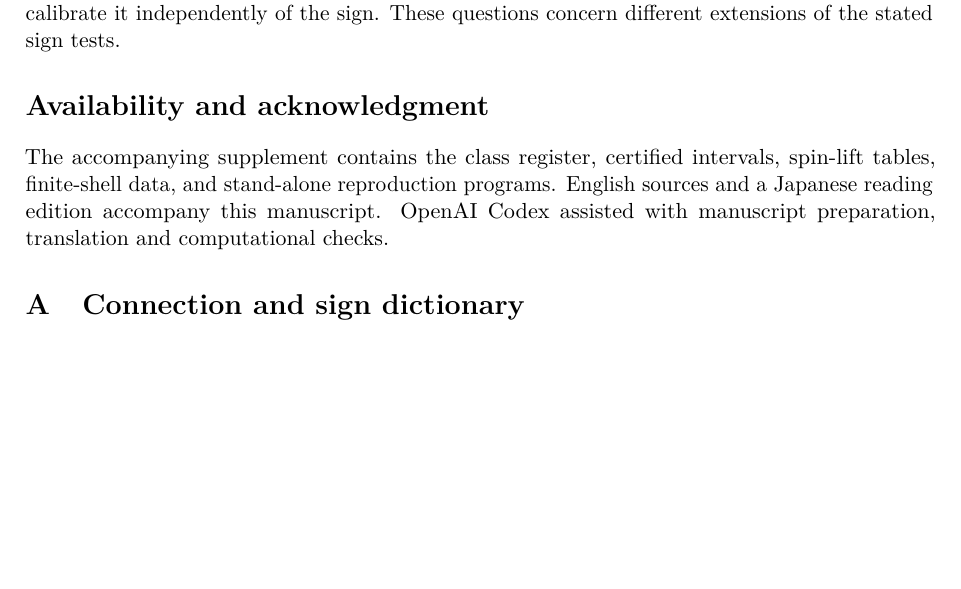
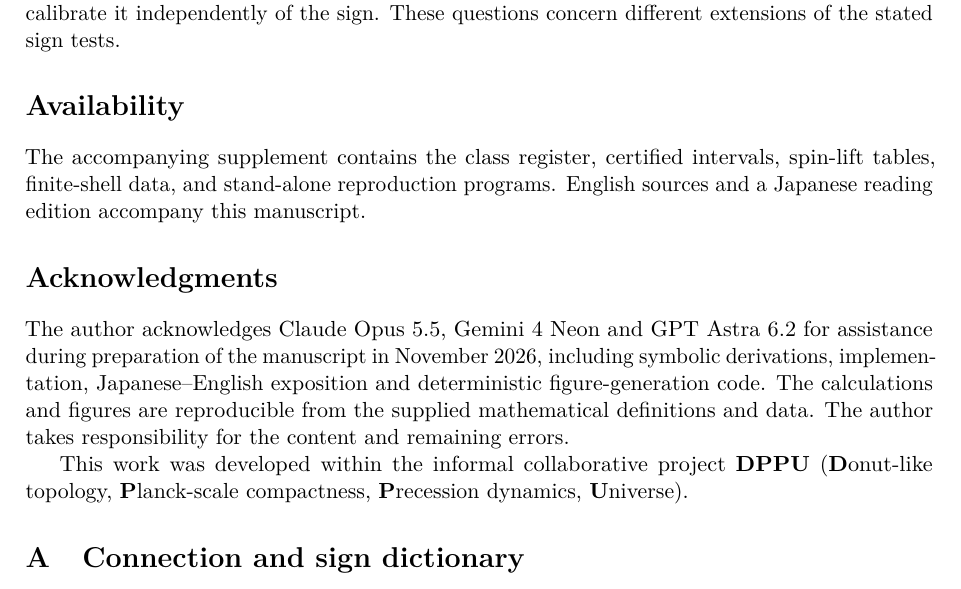
Before and after one commit to Muacca/DPPUv8-paper08, a LaTeX paper (LaTeX/main.tex): part of page 9 of 15, cut so that both start at the same text, the shorter picture padded with empty space. Compiled offline with pdfLaTeX.

Commit message:
Update to version 1: Updated version numbers in the CHANGELOG, README, PDF, and LaTeX files, and added an acknowledgments section.

```diff
--- a/LaTeX/main.tex
+++ b/LaTeX/main.tex
@@ -17,10 +17,10 @@
 \newcommand{\dd}{\,\mathrm d}
 \setlength{\emergencystretch}{1.8em}
 \allowdisplaybreaks[2]
-\hypersetup{pdftitle={Reading the sign of a Nieh-Yan charge on compact spin three-manifolds},pdfauthor={Muacca},pdfsubject={Version 0.1, first release 2026-11-22}}
+\hypersetup{pdftitle={Reading the sign of a Nieh-Yan charge on compact spin three-manifolds},pdfauthor={Muacca},pdfsubject={Version 1, first release 2026-11-22}}
 \title{Reading the sign of a Nieh--Yan charge on compact spin three-manifolds}
 \author{Muacca}
-\date{Version 0.1\\First release: 2026-11-22}
+\date{Version 1\\First release: 2026-11-22}
 \begin{document}
 \maketitle
 \begin{abstract}
@@ -33,8 +33,12 @@ For a homogeneous dynamical Nieh--Yan field, a spatial Dirac probe sees the cons
 \input{sections/sec05}
 \input{sections/sec06}
 \input{sections/sec07}
-\section*{Availability and acknowledgment}
-The accompanying supplement contains the class register, certified intervals, spin-lift tables, finite-shell data, and stand-alone reproduction programs. English sources and a Japanese reading edition accompany this manuscript. OpenAI Codex assisted with manuscript preparation, translation and computational checks.
+\section*{Availability}
+The accompanying supplement contains the class register, certified intervals, spin-lift tables, finite-shell data, and stand-alone reproduction programs. English sources and a Japanese reading edition accompany this manuscript.
+\section*{Acknowledgments}
+The author acknowledges Claude Opus 5.5, Gemini 4 Neon and GPT Astra 6.2 for assistance during preparation of the manuscript in November 2026, including symbolic derivations, implementation, Japanese--English exposition and deterministic figure-generation code. The calculations and figures are reproducible from the supplied mathematical definitions and data. The author takes responsibility for the content and remaining errors.
+
+This work was developed within the informal collaborative project \textbf{DPPU} (\textbf{D}onut-like topology, \textbf{P}lanck-scale compactness, \textbf{P}recession dynamics, \textbf{U}niverse).
 \appendix
 \input{appendices/appA}
 \input{appendices/appB}
```
Also changed, not shown: CHANGELOG.md, DPPUv8-paper08.pdf, LaTeX/README.md, README.md, README_ja.md.
